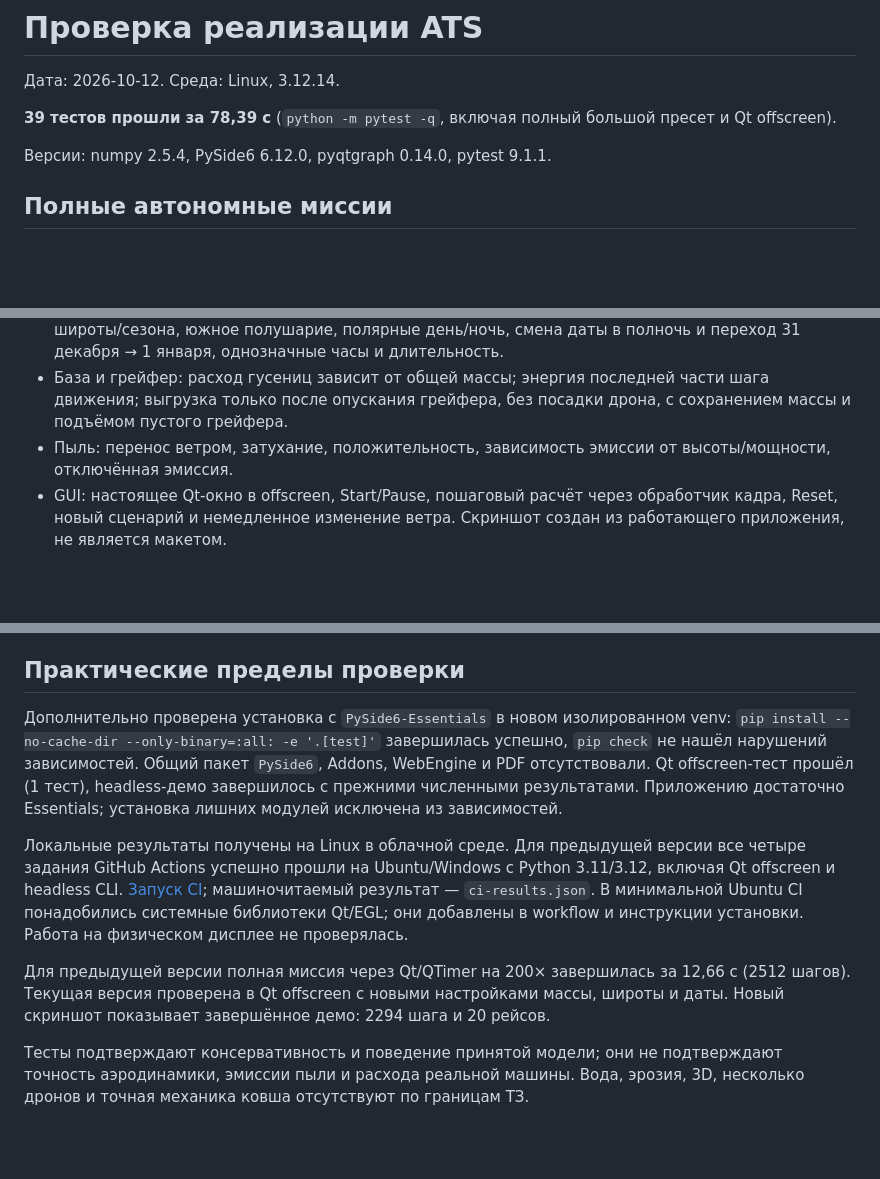
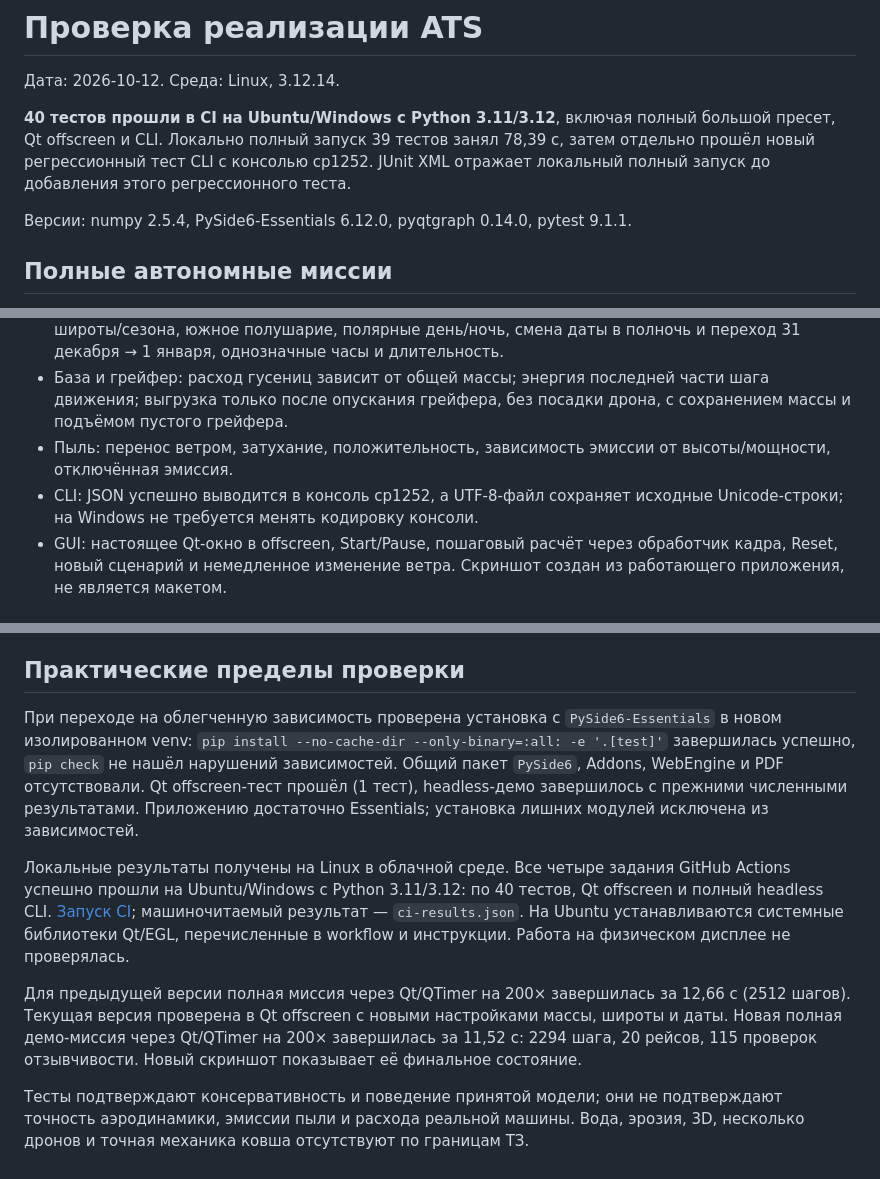
Before and after one commit to TopoLM21/Autonomous-Terraforming-Simulator-ATS-, a Markdown page: docs/VALIDATION.md, 3 parts joined by grey strips. GitHub-like rendering; blank space fills up the shorter version.

Commit message:
Record passing 40-test CI matrix and seasonal-solar GUI mission

```diff
--- a/docs/VALIDATION.md
+++ b/docs/VALIDATION.md
@@ -2,9 +2,9 @@
 
 Дата: 2026-10-12. Среда: Linux, 3.12.14.
 
-**39 тестов прошли за 78,39 с** (`python -m pytest -q`, включая полный большой пресет и Qt offscreen).
+**40 тестов прошли в CI на Ubuntu/Windows с Python 3.11/3.12**, включая полный большой пресет, Qt offscreen и CLI. Локально полный запуск 39 тестов занял 78,39 с, затем отдельно прошёл новый регрессионный тест CLI с консолью cp1252. JUnit XML отражает локальный полный запуск до добавления этого регрессионного теста.
 
-Версии: numpy 2.5.4, PySide6 6.12.0, pyqtgraph 0.14.0, pytest 9.1.1.
+Версии: numpy 2.5.4, PySide6-Essentials 6.12.0, pyqtgraph 0.14.0, pytest 9.1.1.
 
 ## Полные автономные миссии
 
@@ -28,6 +28,7 @@
 - Солнце и календарь: геометрия экватора в равноденствие, зависимость потока и длины дня от широты/сезона, южное полушарие, полярные день/ночь, смена даты в полночь и переход 31 декабря → 1 января, однозначные часы и длительность.
 - База и грейфер: расход гусениц зависит от общей массы; энергия последней части шага движения; выгрузка только после опускания грейфера, без посадки дрона, с сохранением массы и подъёмом пустого грейфера.
 - Пыль: перенос ветром, затухание, положительность, зависимость эмиссии от высоты/мощности, отключённая эмиссия.
+- CLI: JSON успешно выводится в консоль cp1252, а UTF-8-файл сохраняет исходные Unicode-строки; на Windows не требуется менять кодировку консоли.
 - GUI: настоящее Qt-окно в offscreen, Start/Pause, пошаговый расчёт через обработчик кадра, Reset, новый сценарий и немедленное изменение ветра. Скриншот создан из работающего приложения, не является макетом.
 
 ## Производительность
@@ -40,10 +41,10 @@
 
 ## Практические пределы проверки
 
-Дополнительно проверена установка с `PySide6-Essentials` в новом изолированном venv: `pip install --no-cache-dir --only-binary=:all: -e '.[test]'` завершилась успешно, `pip check` не нашёл нарушений зависимостей. Общий пакет `PySide6`, Addons, WebEngine и PDF отсутствовали. Qt offscreen-тест прошёл (1 тест), headless-демо завершилось с прежними численными результатами. Приложению достаточно Essentials; установка лишних модулей исключена из зависимостей.
+При переходе на облегченную зависимость проверена установка с `PySide6-Essentials` в новом изолированном venv: `pip install --no-cache-dir --only-binary=:all: -e '.[test]'` завершилась успешно, `pip check` не нашёл нарушений зависимостей. Общий пакет `PySide6`, Addons, WebEngine и PDF отсутствовали. Qt offscreen-тест прошёл (1 тест), headless-демо завершилось с прежними численными результатами. Приложению достаточно Essentials; установка лишних модулей исключена из зависимостей.
 
-Локальные результаты получены на Linux в облачной среде. Для предыдущей версии все четыре задания GitHub Actions успешно прошли на Ubuntu/Windows с Python 3.11/3.12, включая Qt offscreen и headless CLI. [Запуск CI](https://github.com/TopoLM21/Autonomous-Terraforming-Simulator-ATS-/actions/runs/38258265322); машиночитаемый результат — `ci-results.json`. В минимальной Ubuntu CI понадобились системные библиотеки Qt/EGL; они добавлены в workflow и инструкции установки. Работа на физическом дисплее не проверялась.
+Локальные результаты получены на Linux в облачной среде. Все четыре задания GitHub Actions успешно прошли на Ubuntu/Windows с Python 3.11/3.12: по 40 тестов, Qt offscreen и полный headless CLI. [Запуск CI](https://github.com/TopoLM21/Autonomous-Terraforming-Simulator-ATS-/actions/runs/38265847484); машиночитаемый результат — `ci-results.json`. На Ubuntu устанавливаются системные библиотеки Qt/EGL, перечисленные в workflow и инструкции. Работа на физическом дисплее не проверялась.
 
-Для предыдущей версии полная миссия через Qt/QTimer на 200× завершилась за 12,66 с (2512 шагов). Текущая версия проверена в Qt offscreen с новыми настройками массы, широты и даты. Новый скриншот показывает завершённое демо: 2294 шага и 20 рейсов.
+Для предыдущей версии полная миссия через Qt/QTimer на 200× завершилась за 12,66 с (2512 шагов). Текущая версия проверена в Qt offscreen с новыми настройками массы, широты и даты. Новая полная демо-миссия через Qt/QTimer на 200× завершилась за 11,52 с: 2294 шага, 20 рейсов, 115 проверок отзывчивости. Новый скриншот показывает её финальное состояние.
 
 Тесты подтверждают консервативность и поведение принятой модели; они не подтверждают точность аэродинамики, эмиссии пыли и расхода реальной машины. Вода, эрозия, 3D, несколько дронов и точная механика ковша отсутствуют по границам ТЗ.
```
Also changed, not shown: docs/gui-preview.png, 1 other file.
